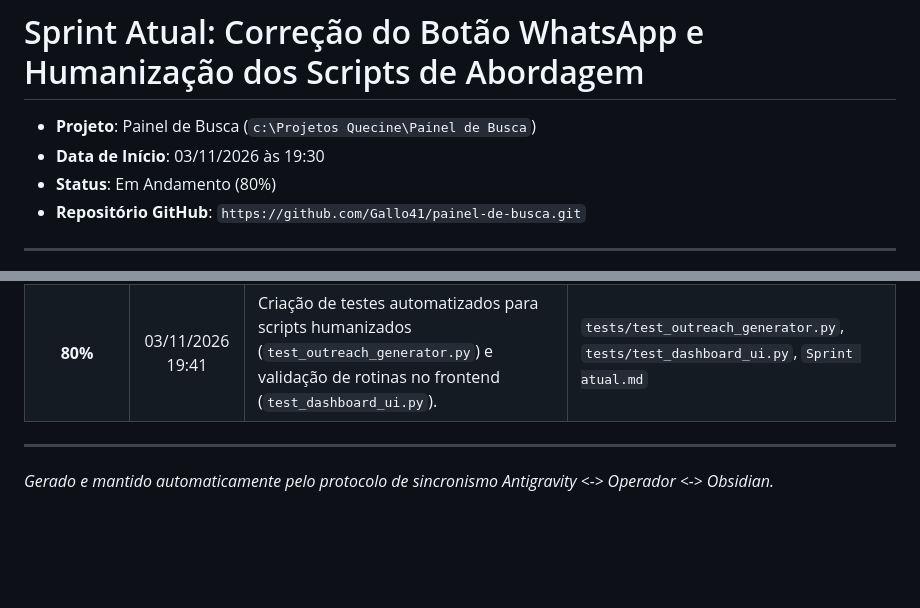
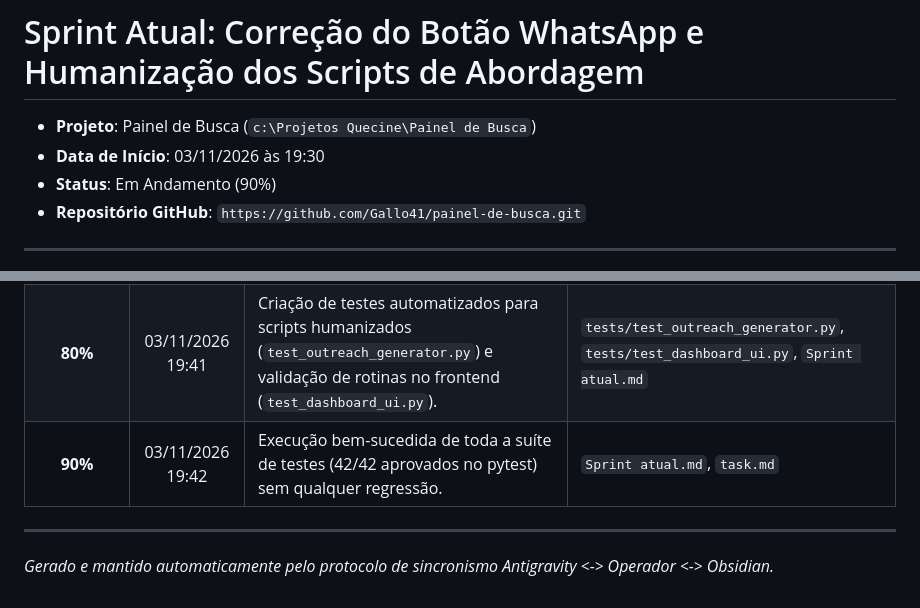
Before and after one commit to Gallo41/painel-de-busca, a Markdown page: Sprint atual.md, 2 parts joined by grey strips. GitHub-like rendering; blank space fills up the shorter version.

Commit message:
checkpoint: [90%] Suite completa de testes aprovada com 42/42 testes

```diff
--- a/Sprint atual.md
+++ b/Sprint atual.md
@@ -2,7 +2,7 @@
 
 - **Projeto**: Painel de Busca (`c:\Projetos Quecine\Painel de Busca`)
 - **Data de Início**: 03/11/2026 às 19:30
-- **Status**: Em Andamento (80%)
+- **Status**: Em Andamento (90%)
 - **Repositório GitHub**: `https://github.com/Gallo41/painel-de-busca.git`
 
 ---
@@ -44,6 +44,7 @@
 | **60%** | 03/11/2026 19:38 | Humanização dos scripts para SITE_FORA_DO_AR (aviso amigável), OPORTUNIDADE_SISTEMA (automações reais) e MELHORIA_SITE (dicas práticas no celular). | `app/services/outreach_generator.py`, `Sprint atual.md` |
 | **70%** | 03/11/2026 19:40 | Alinhamento de linguagem e tom para mensagens multicanal (corpo de E-mail sem jargão e Directs humanizados para Instagram). | `app/services/outreach_generator.py`, `Sprint atual.md` |
 | **80%** | 03/11/2026 19:41 | Criação de testes automatizados para scripts humanizados (`test_outreach_generator.py`) e validação de rotinas no frontend (`test_dashboard_ui.py`). | `tests/test_outreach_generator.py`, `tests/test_dashboard_ui.py`, `Sprint atual.md` |
+| **90%** | 03/11/2026 19:42 | Execução bem-sucedida de toda a suíte de testes (42/42 aprovados no pytest) sem qualquer regressão. | `Sprint atual.md`, `task.md` |
 
 ---
 *Gerado e mantido automaticamente pelo protocolo de sincronismo Antigravity <-> Operador <-> Obsidian.*
```
Also changed, not shown: other parts of Sprint atual.md (+1 -1 lines).
